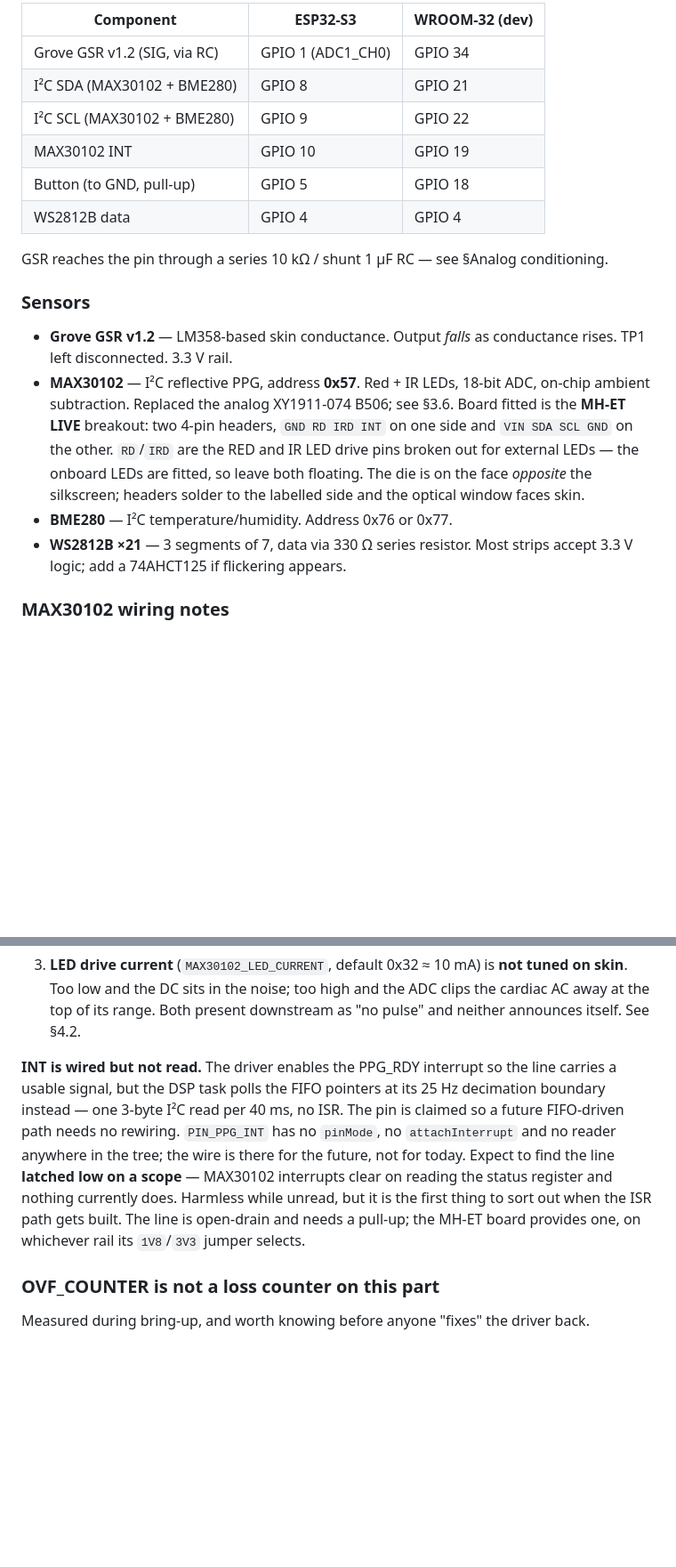
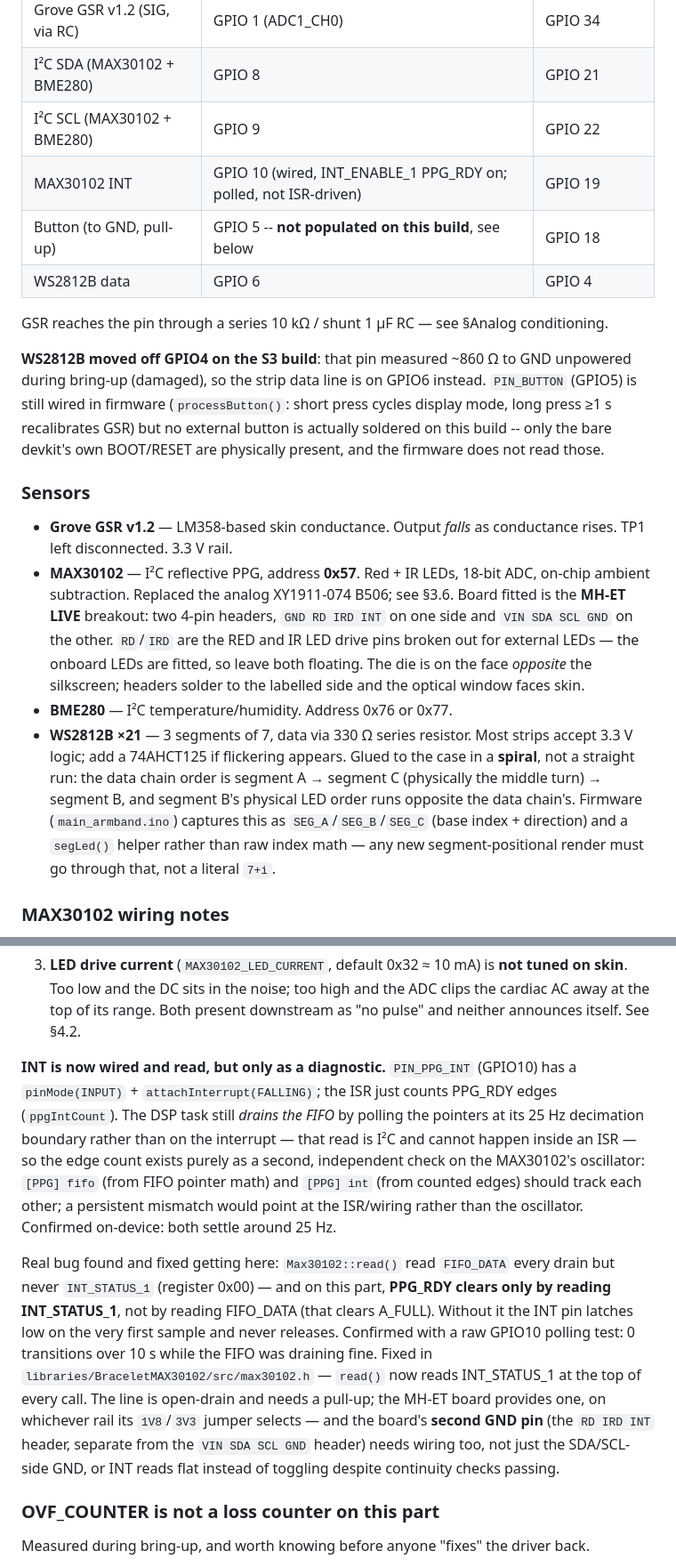
Before and after one commit to nukemberg/biometric-status-bracelet, a Markdown page: docs/DESIGN.md, 2 parts joined by grey strips. Shown at 89% size. Rendered like a GitHub page; blank space fills up the shorter version.

Commit message:
Update DESIGN.md for how the build actually ended up
Pin map: WS2812 is GPIO6 not GPIO4 (GPIO4 measured damaged during bring-up);
external button is wired in firmware (GPIO5) but not physically populated on
this build. MAX30102 INT section rewritten -- it's now wired and read (edge
counter cross-checks the FIFO rate), and documents the real bug found getting
there: read() never cleared PPG_RDY (needs INT_STATUS_1, not FIFO_DATA), plus
the second GND pin on the INT-side header that also needs wiring. Documents
the LED spiral mount (SEG_A/B/C + segLed()), the new Log GATT characteristic
and CMD_DUMP_LOG, and the boot self-test.

Co-Authored-By: Claude Sonnet 5 <noreply@anthropic.com>

```diff
--- a/docs/DESIGN.md
+++ b/docs/DESIGN.md
@@ -30,11 +30,18 @@ and must sit on **ADC1**: on both chips ADC2 is unusable while WiFi/BLE is activ
 | Grove GSR v1.2 (SIG, via RC) | GPIO 1 (ADC1_CH0) | GPIO 34 |
 | I²C SDA (MAX30102 + BME280) | GPIO 8 | GPIO 21 |
 | I²C SCL (MAX30102 + BME280) | GPIO 9 | GPIO 22 |
-| MAX30102 INT | GPIO 10 | GPIO 19 |
-| Button (to GND, pull-up) | GPIO 5 | GPIO 18 |
-| WS2812B data | GPIO 4 | GPIO 4 |
+| MAX30102 INT | GPIO 10 (wired, INT_ENABLE_1 PPG_RDY on; polled, not ISR-driven) | GPIO 19 |
+| Button (to GND, pull-up) | GPIO 5 -- **not populated on this build**, see below | GPIO 18 |
+| WS2812B data | GPIO 6 | GPIO 4 |
 
 GSR reaches the pin through a series 10 kΩ / shunt 1 µF RC — see §Analog conditioning.
+
+**WS2812B moved off GPIO4 on the S3 build**: that pin measured ~860 Ω to GND
+unpowered during bring-up (damaged), so the strip data line is on GPIO6 instead.
+`PIN_BUTTON` (GPIO5) is still wired in firmware (`processButton()`: short press
+cycles display mode, long press ≥1 s recalibrates GSR) but no external button is
+actually soldered on this build -- only the bare devkit's own BOOT/RESET are
+physically present, and the firmware does not read those.
 
 ### Sensors
 
@@ -49,7 +56,12 @@ GSR reaches the pin through a series 10 kΩ / shunt 1 µF RC — see §Analog co
   labelled side and the optical window faces skin.
 - **BME280** — I²C temperature/humidity. Address 0x76 or 0x77.
 - **WS2812B ×21** — 3 segments of 7, data via 330 Ω series resistor. Most strips accept
-  3.3 V logic; add a 74AHCT125 if flickering appears.
+  3.3 V logic; add a 74AHCT125 if flickering appears. Glued to the case in a **spiral**,
+  not a straight run: the data chain order is segment A → segment C (physically the
+  middle turn) → segment B, and segment B's physical LED order runs opposite the data
+  chain's. Firmware (`main_armband.ino`) captures this as `SEG_A`/`SEG_B`/`SEG_C`
+  (base index + direction) and a `segLed()` helper rather than raw index math — any
+  new segment-positional render must go through that, not a literal `7+i`.
 
 ### MAX30102 wiring notes
 
@@ -79,16 +91,26 @@ Three things that bite:
    cardiac AC away at the top of its range. Both present downstream as "no pulse" and
    neither announces itself. See §4.2.
 
-**INT is wired but not read.** The driver enables the PPG_RDY interrupt so the line
-carries a usable signal, but the DSP task polls the FIFO pointers at its 25 Hz
-decimation boundary instead — one 3-byte I²C read per 40 ms, no ISR. The pin is claimed
-so a future FIFO-driven path needs no rewiring. `PIN_PPG_INT` has no `pinMode`, no
-`attachInterrupt` and no reader anywhere in the tree; the wire is there for the future,
-not for today. Expect to find the line **latched low on a scope** — MAX30102 interrupts
-clear on reading the status register and nothing currently does. Harmless while unread,
-but it is the first thing to sort out when the ISR path gets built. The line is
-open-drain and needs a pull-up; the MH-ET board provides one, on whichever rail its
-`1V8`/`3V3` jumper selects.
+**INT is now wired and read, but only as a diagnostic.** `PIN_PPG_INT` (GPIO10) has a
+`pinMode(INPUT)` + `attachInterrupt(FALLING)`; the ISR just counts PPG_RDY edges
+(`ppgIntCount`). The DSP task still *drains the FIFO* by polling the pointers at its
+25 Hz decimation boundary rather than on the interrupt — that read is I²C and cannot
+happen inside an ISR — so the edge count exists purely as a second, independent check
+on the MAX30102's oscillator: `[PPG] fifo` (from FIFO pointer math) and `[PPG] int`
+(from counted edges) should track each other; a persistent mismatch would point at the
+ISR/wiring rather than the oscillator. Confirmed on-device: both settle around 25 Hz.
+
+Real bug found and fixed getting here: `Max30102::read()` read `FIFO_DATA` every
+drain but never `INT_STATUS_1` (register 0x00) — and on this part, **PPG_RDY clears
+only by reading INT_STATUS_1**, not by reading FIFO_DATA (that clears A_FULL). Without
+it the INT pin latches low on the very first sample and never releases. Confirmed with
+a raw GPIO10 polling test: 0 transitions over 10 s while the FIFO was draining fine.
+Fixed in `libraries/BraceletMAX30102/src/max30102.h` — `read()` now reads
+INT_STATUS_1 at the top of every call. The line is open-drain and needs a pull-up; the
+MH-ET board provides one, on whichever rail its `1V8`/`3V3` jumper selects — and the
+board's **second GND pin** (the `RD IRD INT` header, separate from the `VIN SDA SCL
+GND` header) needs wiring too, not just the SDA/SCL-side GND, or INT reads flat instead
+of toggling despite continuity checks passing.
 
 ### OVF_COUNTER is not a loss counter on this part
 
```
Also changed, not shown: other parts of docs/DESIGN.md (+19 -1 lines).
